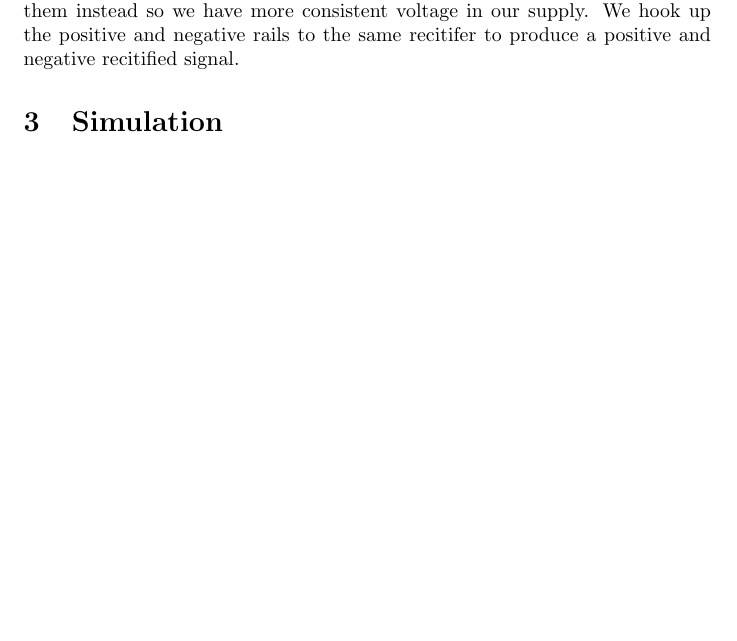
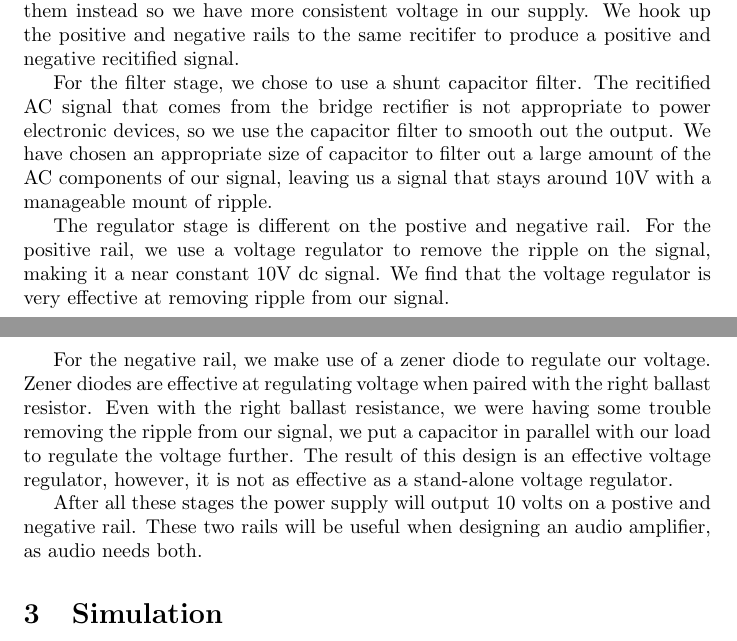
Before and after one commit to Lyndeno/ECE302-PowerSupply, a LaTeX document (report.tex): part of page 2 of 2 before the commit and two parts of pages 2 and 3 of 3 after it, the two joined at a grey line, cut so that both start at the same text, the shorter picture padded with empty space. Compiled offline with pdfLaTeX.

Commit message:
Added design info on filter and regulator

```diff
--- a/report.tex
+++ b/report.tex
@@ -28,6 +28,17 @@ The rectiifer stage is the first part of converting our signal to positive and n
 to be positive or negative, depending on the rail. We have chosen the bridge rectifier instead of a rectifier design such as a half wave recitifer, as it doesn't cut out the negative parts of our wave, flipping them instead
 so we have more consistent voltage in our supply. We hook up the positive and negative rails to the same recitifer to produce a positive and negative recitified signal.
 
+For the filter stage, we chose to use a shunt capacitor filter. The recitified AC signal that comes from the bridge rectifier is not appropriate to power electronic devices, so we use the capacitor filter to smooth out the output. We have chosen
+an appropriate size of capacitor to filter out a large amount of the AC components of our signal, leaving us a signal that stays around 10V with a manageable mount of ripple.
+
+The regulator stage is different on the postive and negative rail. For the positive rail, we use a voltage regulator to remove the ripple on the signal, making it a near constant 10V dc signal. We find that the voltage regulator is very effective at removing
+ripple from our signal.
+
+For the negative rail, we make use of a zener diode to regulate our voltage. Zener diodes are effective at regulating voltage when paired with the right ballast resistor. Even with the right ballast resistance, we were having some trouble removing the ripple from our signal,
+we put a capacitor in parallel with our load to regulate the voltage further. The result of this design is an effective voltage regulator, however, it is not as effective as a stand-alone voltage regulator.
+
+After all these stages the power supply will output 10 volts on a postive and negative rail. These two rails will be useful when designing an audio amplifier, as audio needs both.
+
 
 \section{Simulation}
 
```
